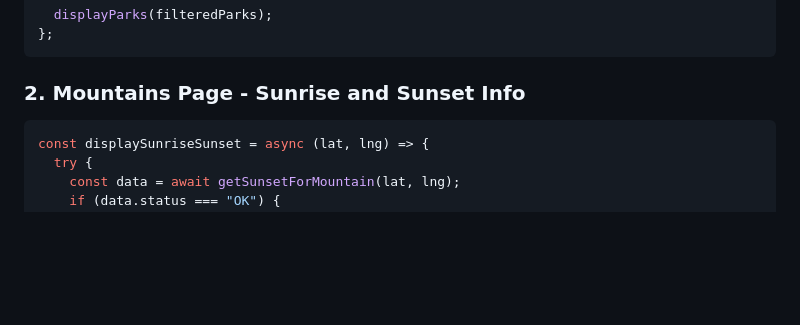
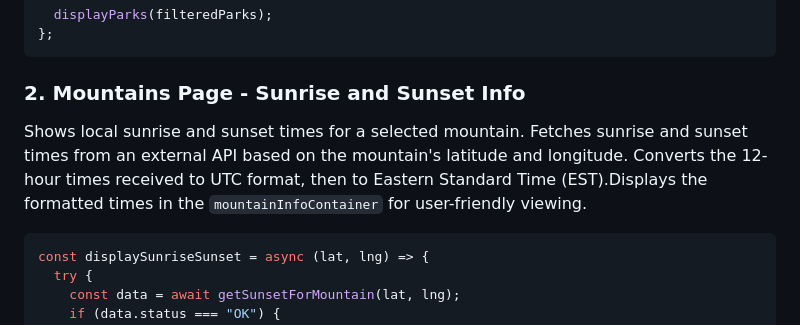
Before and after one commit to thounny/capstone-2, a Markdown page: README.md, the part around the change. Rendered like a GitHub page; blank space fills up the shorter version.

````diff
--- a/README.md
+++ b/README.md
@@ -103,6 +103,8 @@ const filterParks = () => {
 ```
 
 ### 2. Mountains Page - Sunrise and Sunset Info
+
+Shows local sunrise and sunset times for a selected mountain. Fetches sunrise and sunset times from an external API based on the mountain's latitude and longitude. Converts the 12-hour times received to UTC format, then to Eastern Standard Time (EST).Displays the formatted times in the `mountainInfoContainer` for user-friendly viewing.
 
 ```javascript
 const displaySunriseSunset = async (lat, lng) => {
````
